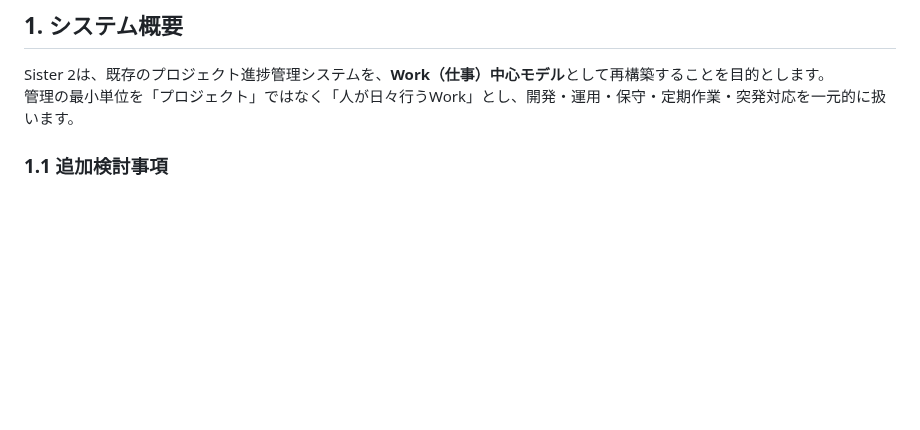
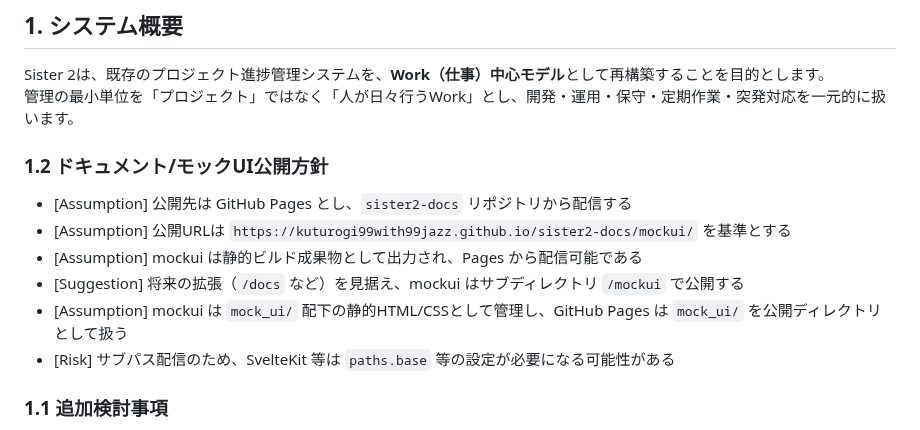
Before and after one commit to kuturogi99with99jazz/sister2-docs, a Markdown page: requirements.md, the part around the change. GitHub-like rendering; blank space fills up the shorter version.

Commit message:
docs: mock UIの公開方針をrequirements.mdに追記

```diff
--- a/requirements.md
+++ b/requirements.md
@@ -4,6 +4,15 @@
 
 Sister 2は、既存のプロジェクト進捗管理システムを、**Work（仕事）中心モデル**として再構築することを目的とします。
 管理の最小単位を「プロジェクト」ではなく「人が日々行うWork」とし、開発・運用・保守・定期作業・突発対応を一元的に扱います。
+
+### 1.2 ドキュメント/モックUI公開方針
+
+- [Assumption] 公開先は GitHub Pages とし、`sister2-docs` リポジトリから配信する
+- [Assumption] 公開URLは `https://kuturogi99with99jazz.github.io/sister2-docs/mockui/` を基準とする
+- [Assumption] mockui は静的ビルド成果物として出力され、Pages から配信可能である
+- [Suggestion] 将来の拡張（`/docs` など）を見据え、mockui はサブディレクトリ `/mockui` で公開する
+- [Assumption] mockui は `mock_ui/` 配下の静的HTML/CSSとして管理し、GitHub Pages は `mock_ui/` を公開ディレクトリとして扱う
+- [Risk] サブパス配信のため、SvelteKit 等は `paths.base` 等の設定が必要になる可能性がある
 
 ### 1.1 追加検討事項
 
```
